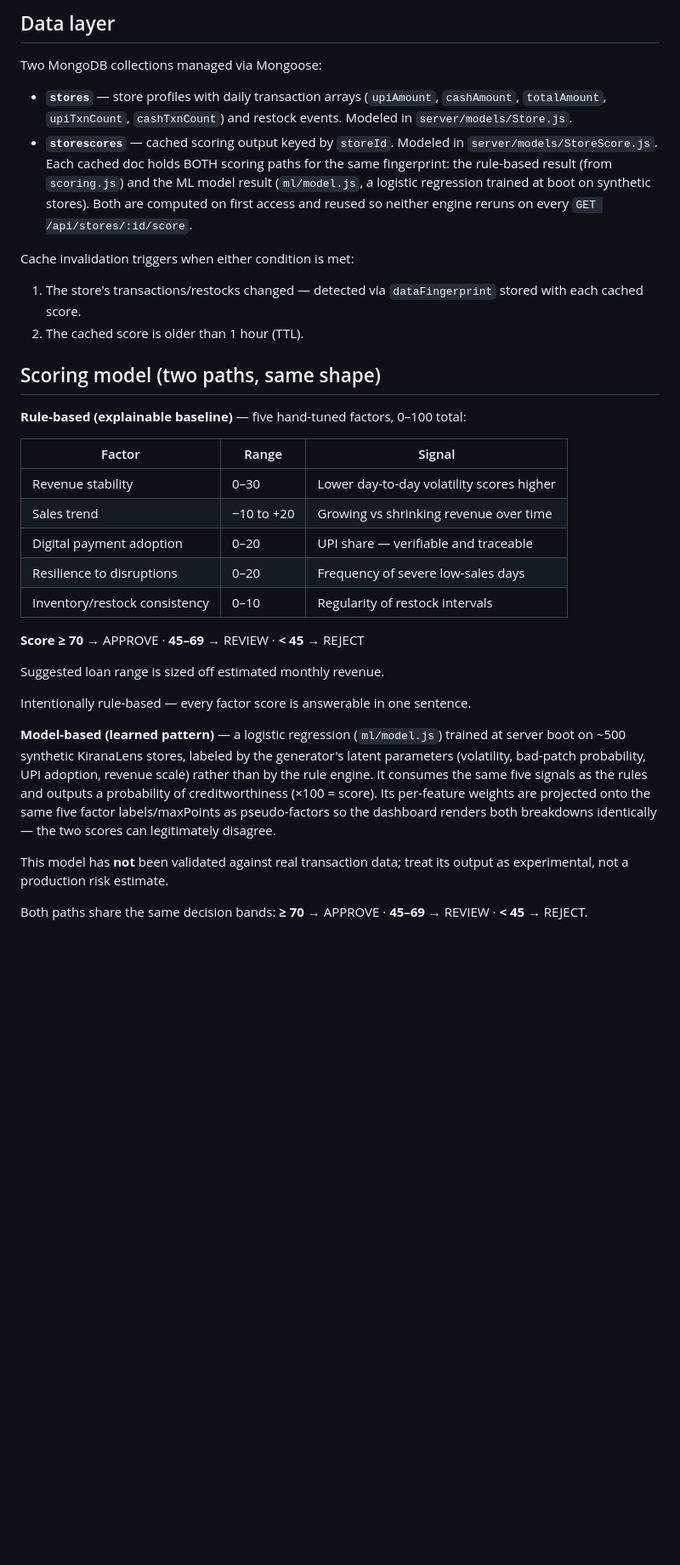
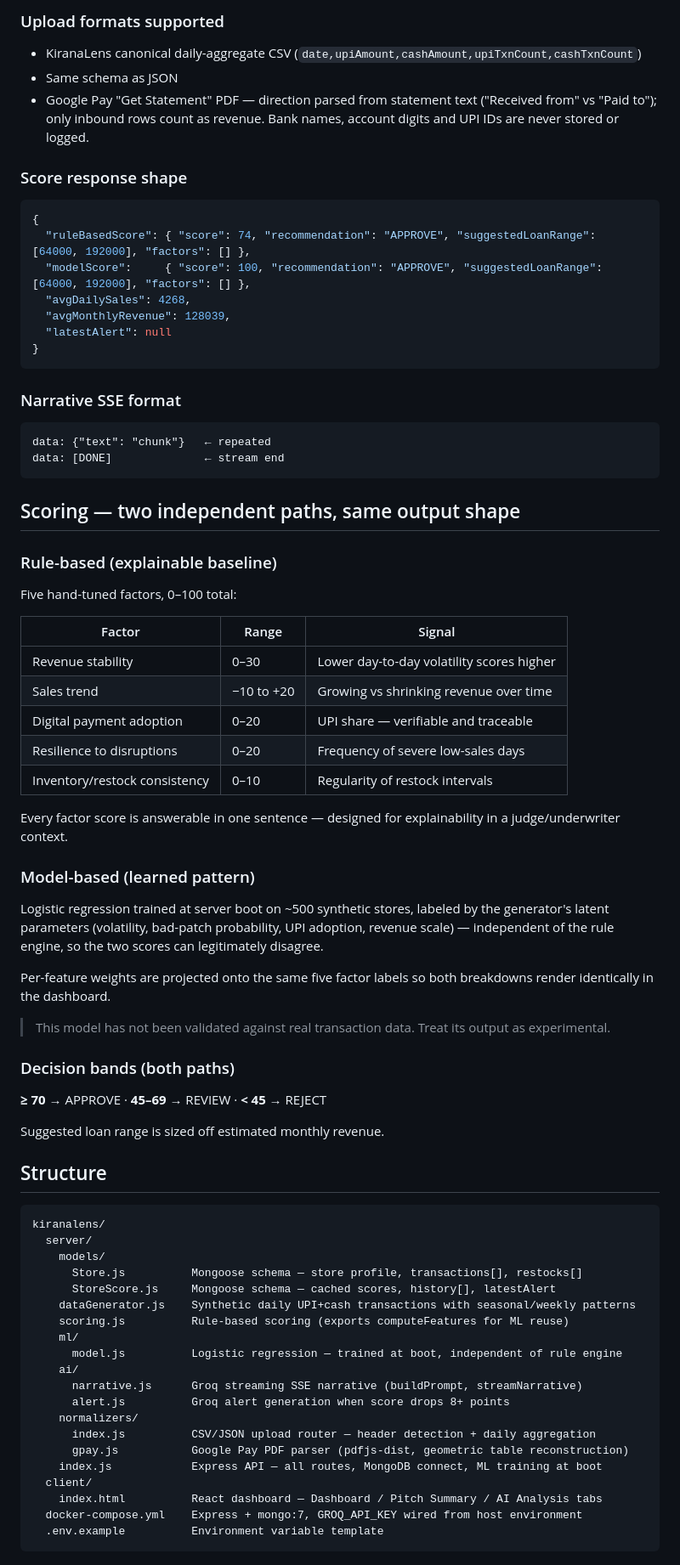
Before and after one commit to pratikpatel3076/kiranalens, a Markdown page: README.md, the part around one of its changes. Shown at 85% size. GitHub-like rendering; blank space fills up the shorter version.

````diff
--- a/README.md
+++ b/README.md
@@ -99,27 +66,34 @@ automatically.
 
-## Data layer
+### Upload formats supported
 
-Two MongoDB collections managed via Mongoose:
+- KiranaLens canonical daily-aggregate CSV (`date,upiAmount,cashAmount,upiTxnCount,cashTxnCount`)
+- Same schema as JSON
+- Google Pay "Get Statement" PDF — direction parsed from statement text ("Received from" vs "Paid to"); only inbound rows count as revenue. Bank names, account digits and UPI IDs are never stored or logged.
 
-- **`stores`** — store profiles with daily transaction arrays
-  (`upiAmount`, `cashAmount`, `totalAmount`, `upiTxnCount`, `cashTxnCount`)
-  and restock events. Modeled in `server/models/Store.js`.
-- **`storescores`** — cached scoring output keyed by `storeId`. Modeled in
-  `server/models/StoreScore.js`. Each cached doc holds BOTH scoring paths
-  for the same fingerprint: the rule-based result (from `scoring.js`) and
-  the ML model result (`ml/model.js`, a logistic regression trained at boot
-  on synthetic stores). Both are computed on first access and reused so
-  neither engine reruns on every `GET /api/stores/:id/score`.
+### Score response shape
 
-Cache invalidation triggers when either condition is met:
+```json
+{
+  "ruleBasedScore": { "score": 74, "recommendation": "APPROVE", "suggestedLoanRange": [64000, 192000], "factors": [] },
+  "modelScore":     { "score": 100, "recommendation": "APPROVE", "suggestedLoanRange": [64000, 192000], "factors": [] },
+  "avgDailySales": 4268,
+  "avgMonthlyRevenue": 128039,
+  "latestAlert": null
+}
+```
 
-1. The store's transactions/restocks changed — detected via `dataFingerprint`
-   stored with each cached score.
-2. The cached score is older than 1 hour (TTL).
+### Narrative SSE format
 
-## Scoring model (two paths, same shape)
+```
+data: {"text": "chunk"}   ← repeated
+data: [DONE]              ← stream end
+```
 
-**Rule-based (explainable baseline)** — five hand-tuned factors, 0–100 total:
+## Scoring — two independent paths, same output shape
+
+### Rule-based (explainable baseline)
+
+Five hand-tuned factors, 0–100 total:
 
 | Factor | Range | Signal |
 |---|---|---|
@@ -129,23 +103,43 @@ Cache invalidation triggers when either condition is met:
 | Resilience to disruptions | 0–20 | Frequency of severe low-sales days |
 | Inventory/restock consistency | 0–10 | Regularity of restock intervals |
 
-**Score ≥ 70** → APPROVE · **45–69** → REVIEW · **< 45** → REJECT
+Every factor score is answerable in one sentence — designed for explainability in a judge/underwriter context.
+
+### Model-based (learned pattern)
+
+Logistic regression trained at server boot on ~500 synthetic stores, labeled by the generator's latent parameters (volatility, bad-patch probability, UPI adoption, revenue scale) — independent of the rule engine, so the two scores can legitimately disagree.
+
+Per-feature weights are projected onto the same five factor labels so both breakdowns render identically in the dashboard.
+
+> This model has not been validated against real transaction data. Treat its output as experimental.
+
+### Decision bands (both paths)
+
+**≥ 70** → APPROVE · **45–69** → REVIEW · **< 45** → REJECT
 
 Suggested loan range is sized off estimated monthly revenue.
 
-Intentionally rule-based — every factor score is answerable in one sentence.
+## Structure
 
-**Model-based (learned pattern)** — a logistic regression (`ml/model.js`)
-trained at server boot on ~500 synthetic KiranaLens stores, labeled by the
-generator's latent parameters (volatility, bad-patch probability, UPI
-adoption, revenue scale) rather than by the rule engine. It consumes the
-same five signals as the rules and outputs a probability of creditworthiness
-(×100 = score). Its per-feature weights are projected onto the same five
-factor labels/maxPoints as pseudo-factors so the dashboard renders both
-breakdowns identically — the two scores can legitimately disagree.
-
-This model has **not** been validated against real transaction data; treat
-its output as experimental, not a production risk estimate.
-
-Both paths share the same decision bands: **≥ 70** → APPROVE ·
-**45–69** → REVIEW · **< 45** → REJECT.
+```
+kiranalens/
+  server/
+    models/
+      Store.js          Mongoose schema — store profile, transactions[], restocks[]
+      StoreScore.js     Mongoose schema — cached scores, history[], latestAlert
+    dataGenerator.js    Synthetic daily UPI+cash transactions with seasonal/weekly patterns
+    scoring.js          Rule-based scoring (exports computeFeatures for ML reuse)
+    ml/
+      model.js          Logistic regression — trained at boot, independent of rule engine
+    ai/
+      narrative.js      Groq streaming SSE narrative (buildPrompt, streamNarrative)
+      alert.js          Groq alert generation when score drops 8+ points
+    normalizers/
+      index.js          CSV/JSON upload router — header detection + daily aggregation
+      gpay.js           Google Pay PDF parser (pdfjs-dist, geometric table reconstruction)
+    index.js            Express API — all routes, MongoDB connect, ML training at boot
+  client/
+    index.html          React dashboard — Dashboard / Pitch Summary / AI Analysis tabs
+  docker-compose.yml    Express + mongo:7, GROQ_API_KEY wired from host environment
+  .env.example          Environment variable template
+```
````
Also changed, not shown: other parts of README.md (+35 -68 lines).
